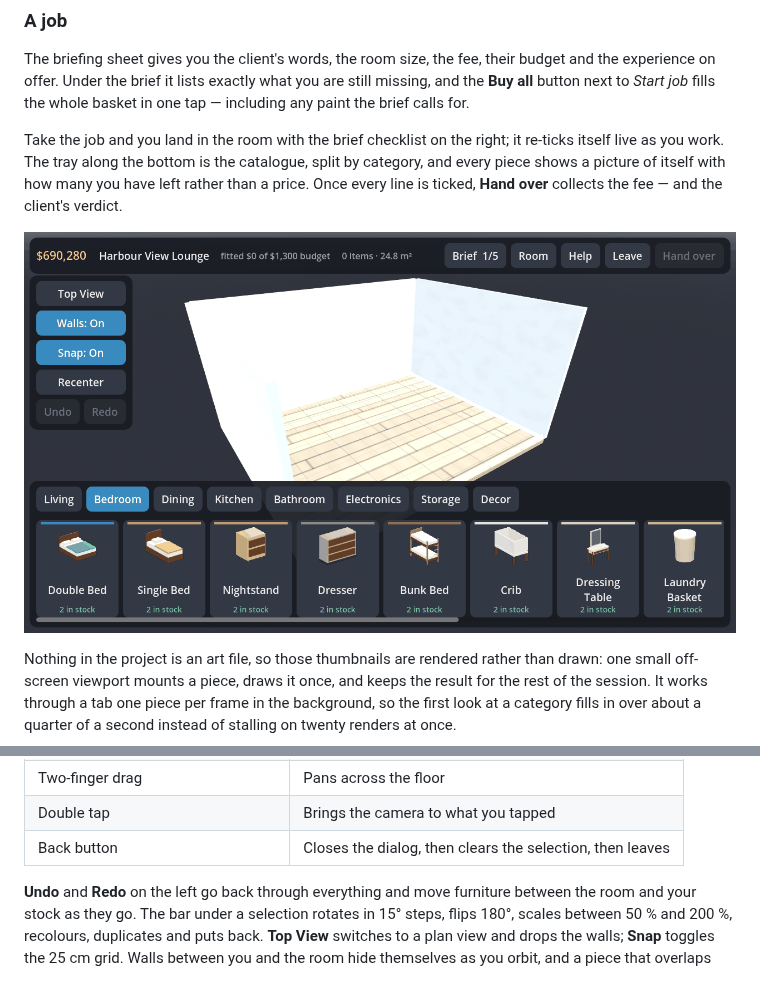
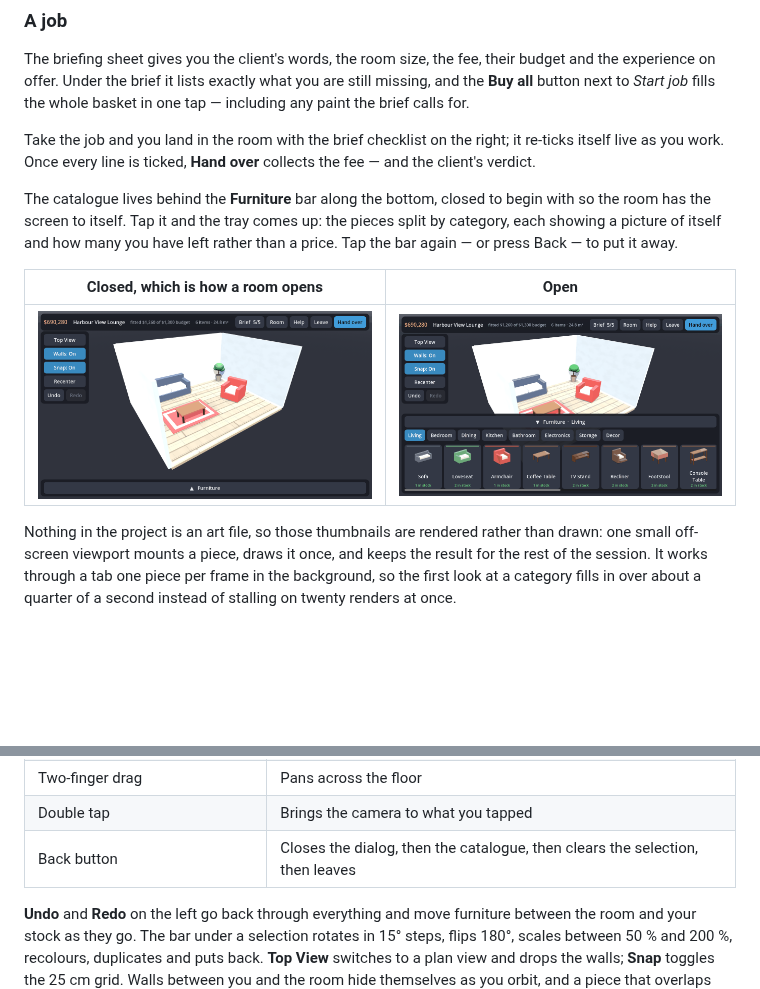
Before and after one commit to trakyalilter/three_d_design, a Markdown page: README.md, 2 parts joined by grey strips. GitHub-like rendering; pictures changed too: docs/screenshot-job.png, docs/screenshot-tray.png; blank space fills up the shorter version.

Commit message:
Keep the catalogue behind a bar until it is wanted
The tray sat open across the bottom of every room, and on a phone in
landscape it took a third of the screen for something the player only needs
while they are shopping. Most of the time they are dragging what is already
in the room, and the room was the part being squeezed.

It now opens closed. All that shows is a full-width Furniture bar; tapping it
brings the categories and the pieces up, and tapping it again — or pressing
Back, which now unwinds the tray before it clears a selection — puts them
away. The bar carries the current category while it is open, so it reads as
the thing it belongs to rather than a stray button.

Co-Authored-By: Claude Opus 5 <noreply@anthropic.com>
Claude-Session: https://claude.ai/code/session_01YMH97cUf6dq31iG21oXLDc

```diff
--- a/README.md
+++ b/README.md
@@ -143,11 +143,17 @@ the **Buy all** button next to *Start job* fills the whole basket in one tap —
 paint the brief calls for.
 
 Take the job and you land in the room with the brief checklist on the right; it re-ticks
-itself live as you work. The tray along the bottom is the catalogue, split by category, and
-every piece shows a picture of itself with how many you have left rather than a price. Once
-every line is ticked, **Hand over** collects the fee — and the client's verdict.
+itself live as you work. Once every line is ticked, **Hand over** collects the fee — and the
+client's verdict.
 
-![The bedroom tray, every piece shown as a rendered thumbnail](docs/screenshot-tray.png)
+The catalogue lives behind the **Furniture** bar along the bottom, closed to begin with so
+the room has the screen to itself. Tap it and the tray comes up: the pieces split by
+category, each showing a picture of itself and how many you have left rather than a price.
+Tap the bar again — or press Back — to put it away.
+
+| Closed, which is how a room opens | Open |
+|---|---|
+| ![A finished lounge with the whole screen to itself and one Furniture bar at the bottom](docs/screenshot-job.png) | ![The tray open, every piece a rendered thumbnail](docs/screenshot-tray.png) |
 
 Nothing in the project is an art file, so those thumbnails are rendered rather than drawn:
 one small off-screen viewport mounts a piece, draws it once, and keeps the result for the
@@ -184,7 +190,7 @@ checklist gets you paid — arranging the room properly is what earns the third
 | Pinch | Zooms |
 | Two-finger drag | Pans across the floor |
 | Double tap | Brings the camera to what you tapped |
-| Back button | Closes the dialog, then clears the selection, then leaves |
+| Back button | Closes the dialog, then the catalogue, then clears the selection, then leaves |
 
 **Undo** and **Redo** on the left go back through everything and move furniture between the
 room and your stock as they go. The bar under a selection rotates in 15° steps, flips 180°,
```
Also changed, not shown: other parts of README.md (+1 -1 lines), 4 other files.
